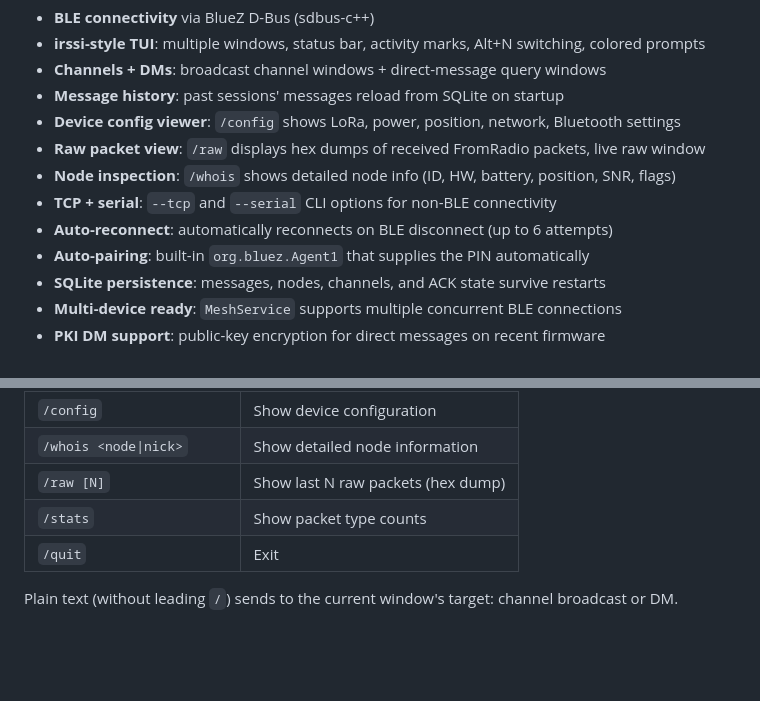
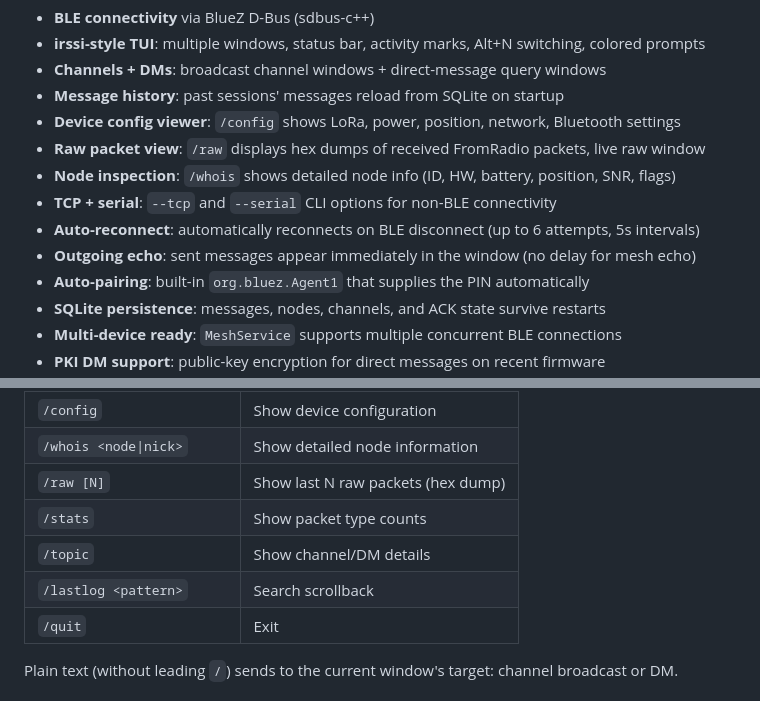
Before and after one commit to fador/fmesh-cli, a Markdown page: README.md, 2 parts joined by grey strips. GitHub-like rendering; blank space fills up the shorter version.

Commit message:
Update README with /topic, /lastlog, and outgoing echo

```diff
--- a/README.md
+++ b/README.md
@@ -12,7 +12,8 @@ An irssi-style terminal chat client for [Meshtastic](https://meshtastic.org) dev
 - **Raw packet view**: `/raw` displays hex dumps of received FromRadio packets, live raw window
 - **Node inspection**: `/whois` shows detailed node info (ID, HW, battery, position, SNR, flags)
 - **TCP + serial**: `--tcp` and `--serial` CLI options for non-BLE connectivity
-- **Auto-reconnect**: automatically reconnects on BLE disconnect (up to 6 attempts)
+- **Auto-reconnect**: automatically reconnects on BLE disconnect (up to 6 attempts, 5s intervals)
+- **Outgoing echo**: sent messages appear immediately in the window (no delay for mesh echo)
 - **Auto-pairing**: built-in `org.bluez.Agent1` that supplies the PIN automatically
 - **SQLite persistence**: messages, nodes, channels, and ACK state survive restarts
 - **Multi-device ready**: `MeshService` supports multiple concurrent BLE connections
@@ -106,6 +107,8 @@ cmake --build build -j$(nproc)
 | `/whois <node\|nick>` | Show detailed node information |
 | `/raw [N]` | Show last N raw packets (hex dump) |
 | `/stats` | Show packet type counts |
+| `/topic` | Show channel/DM details |
+| `/lastlog <pattern>` | Search scrollback |
 | `/quit` | Exit |
 
 Plain text (without leading `/`) sends to the current window's target: channel broadcast or DM.
```
